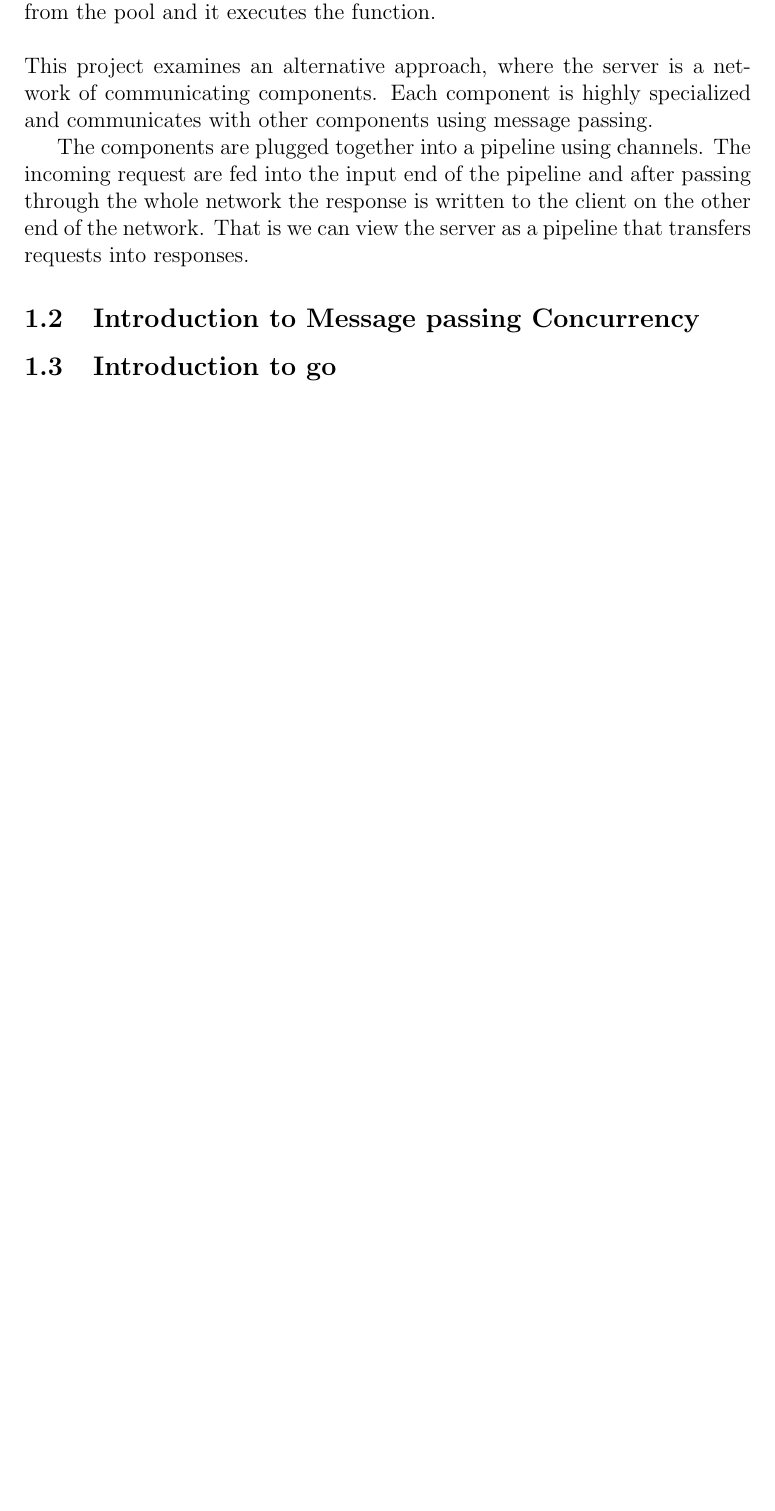
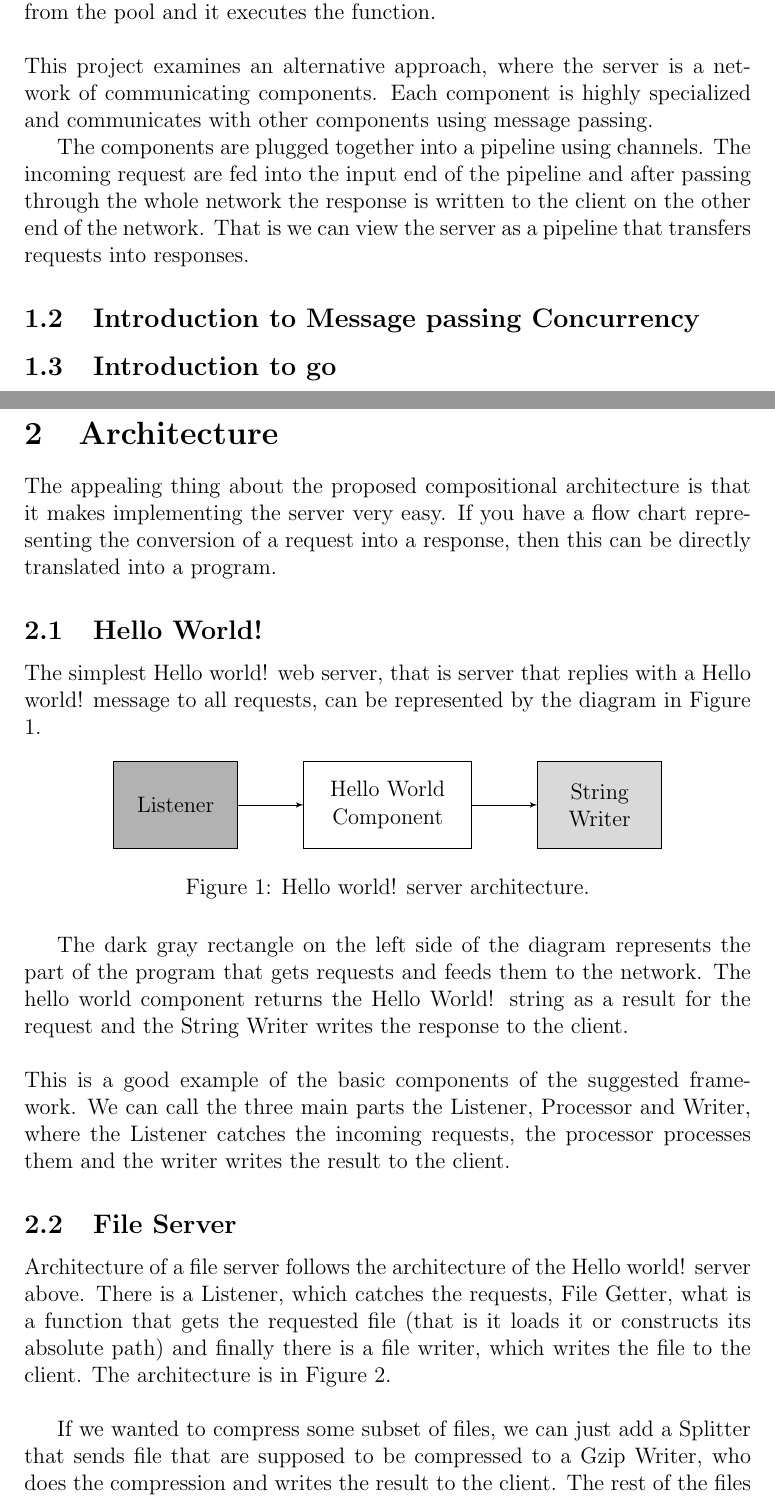
Before and after one commit to SpeedyCoder/mpserver, a LaTeX document (report/report.tex): part of page 1 of 10 before the commit and two parts of pages 1 and 2 of 12 after it, the two joined at a grey line, cut so that both start at the same text, the shorter picture padded with empty space. Compiled offline with pdfLaTeX.

Commit message:
Added section about Architecture.

```diff
--- a/report/report.tex
+++ b/report/report.tex
@@ -3,6 +3,10 @@
 \usepackage{listings}
 \usepackage{listings-golang} % import this package after listings
 \usepackage{color}
+\usepackage{graphicx}
+\graphicspath{ {images/} }
+\usepackage{tikz}
+\usetikzlibrary{shapes,arrows}
 
 \lstset{ % add your own preferences
     frame=single,
@@ -15,7 +19,17 @@
     language=Golang
 }
 
+% Define block styles
+\tikzstyle{listener} = [rectangle, draw, fill=gray!60,
+    text width=5em, text centered, minimum height=4em]
+\tikzstyle{component} = [rectangle, draw, fill=white,
+    text width=7em, text centered, minimum height=4em]
+\tikzstyle{writer} = [rectangle, draw, fill=gray!30,
+    text width=5em, text centered, minimum height=4em]
+\tikzstyle{line} = [draw, -latex']
+
 \begin{document}
+
 \section{Introduction}
 The goal of this project is to construct a well-structured
 library of communicating components, in the Go language, to support
@@ -41,3 +55,50 @@ as a pipeline that transfers requests into responses.
 \subsection{Introduction to Message passing Concurrency}
 
 \subsection{Introduction to go}
+
+\newpage
+\section{Architecture}
+The appealing thing about the proposed compositional architecture is that
+it makes implementing the server very easy. If you have a flow chart
+representing the conversion of a request into a response, then this can be directly
+translated into a program.
+
+\subsection{Hello World!}
+The simplest Hello world! web server, that is server that replies with a
+Hello world! message to all requests, can be represented by the diagram
+in Figure \ref{fig:helloWorld}.
+
+\begin{figure}[h]
+\centering
+\begin{tikzpicture}[node distance = 2cm, auto]
+    % Nodes
+    \node [listener] (listener) {Listener};
+    \node [component, right of=listener, node distance=4cm] (hello) {Hello World Component};
+    \node [writer, right of=hello, node distance=4cm] (writer) {String Writer};
+    % Edges
+    \path [line] (listener) -- (hello);
+    \path [line] (hello) -- (writer);
+\end{tikzpicture}
+\caption[scale=1.0]{Hello world! server architecture.}
+\label{fig:helloWorld}
+\end{figure}
+
+The dark gray rectangle on the left side of the diagram represents the
+part of the program that gets requests and feeds them to the network.
+The hello world component returns the Hello World! string as a result
+for the request and the String Writer writes the response to the client.
+\\
+\\
+This is a good example of the basic components of the suggested framework.
+We can call the three main parts the Listener, Processor and Writer, where
+the Listener catches the incoming requests, the processor processes them
+and the writer writes the result to the client.
+
+\subsection{File Server}
+Architecture of a file server follows the architecture of the Hello world!
+server above. There is a Listener, which catches the requests,
+File Getter, what is a function that gets the requested file (that is it loads it or
+constructs its absolute path) and finally there is a file writer, which
+writes the file to the client. The architecture is in Figure \ref{fig:fileServer}.
+\\
+\begin{figure}[h]
@@ -43,0 +116,6 @@ as a pipeline that transfers requests into responses.
+\label{fig:fileServer}
+\end{figure}
+
+If we wanted to compress some subset of files, we can just add a Splitter
+that sends file that are supposed to be compressed to a Gzip Writer, who
+does the compression and writes the result to the client. The rest of the files
```
Also changed, not shown: report/images/caching.png (added), report/report.tex (50 more changed lines), 2 other files.
